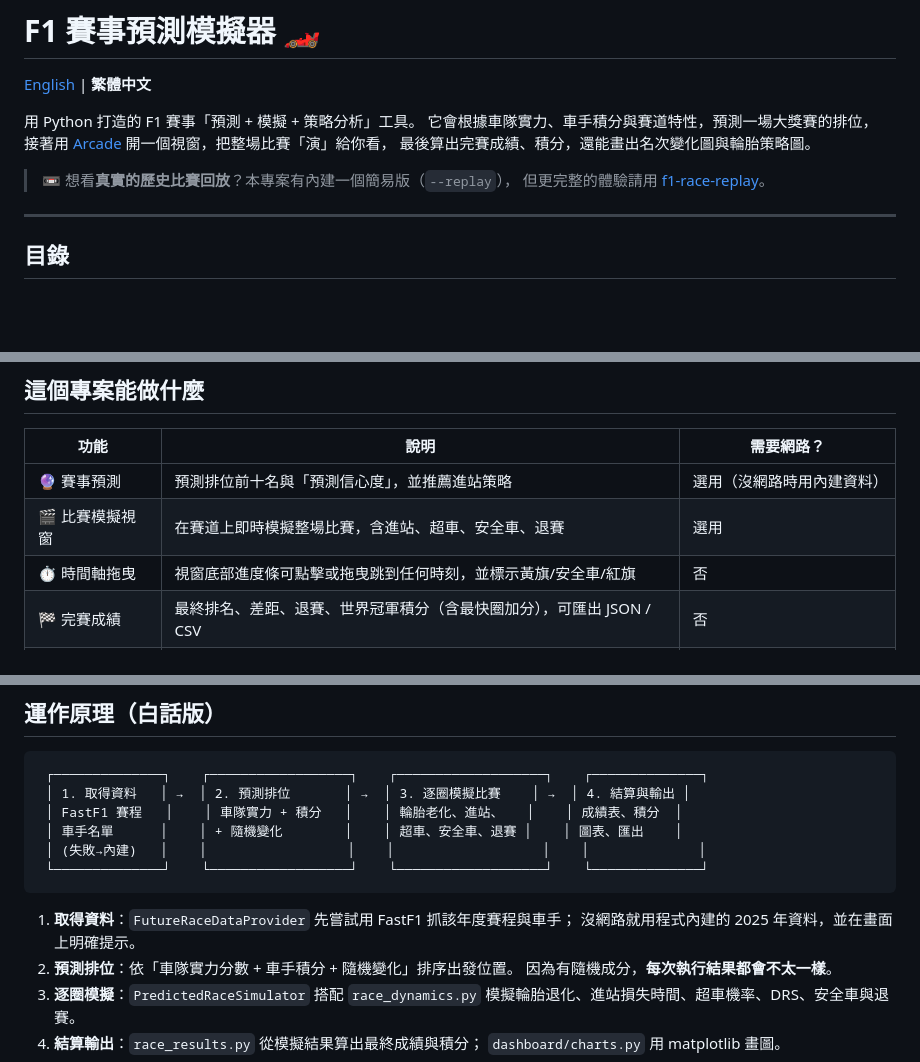
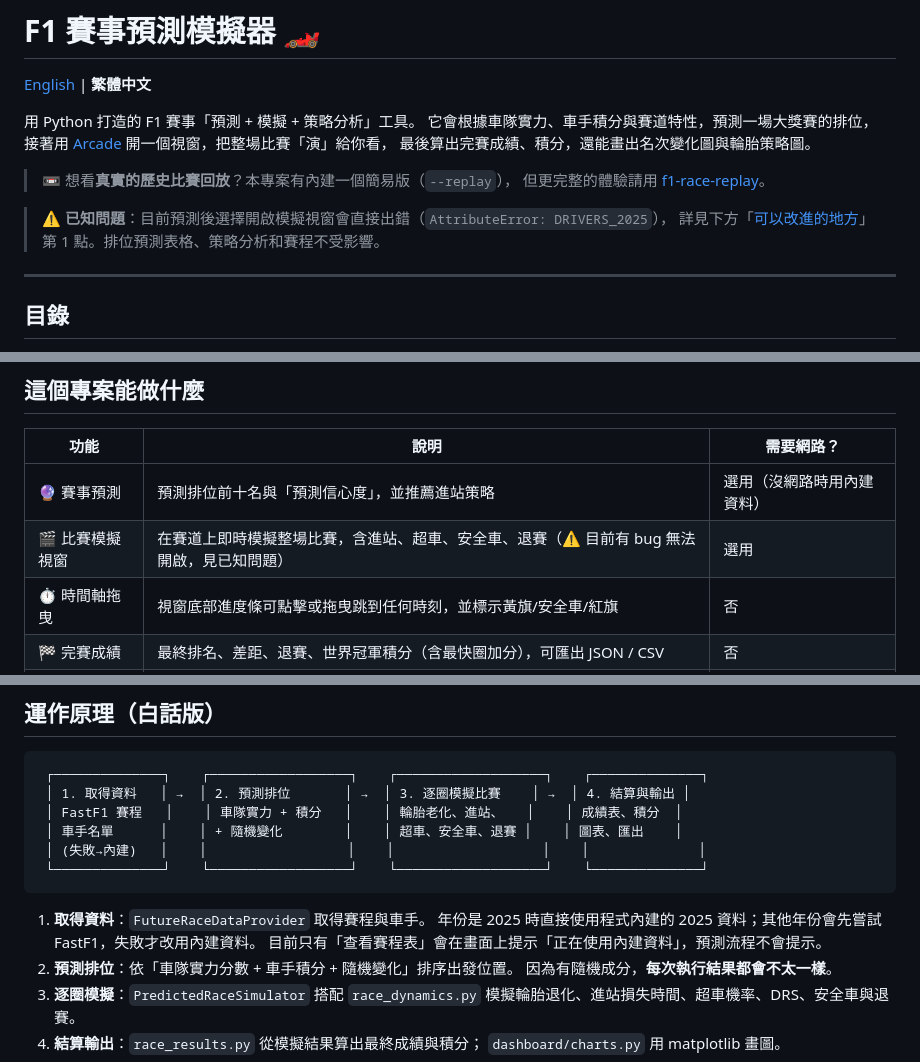
Before and after one commit to yakiniku35/F1_strategies, a Markdown page: README.zh-TW.md, 3 parts joined by grey strips. Drawn GitHub-style; blank space fills up the shorter version.

````diff
--- a/README.zh-TW.md
+++ b/README.zh-TW.md
@@ -9,6 +9,9 @@
 
 > 📼 想看**真實的歷史比賽回放**？本專案有內建一個簡易版（`--replay`），
 > 但更完整的體驗請用 [f1-race-replay](https://github.com/IAmTomShaw/f1-race-replay)。
+
+> ⚠️ **已知問題**：目前預測後選擇開啟模擬視窗會直接出錯（`AttributeError: DRIVERS_2025`），
+> 詳見下方「[可以改進的地方](#可以改進的地方)」第 1 點。排位預測表格、策略分析和賽程不受影響。
 
 ---
 
@@ -32,7 +35,7 @@
 | 功能 | 說明 | 需要網路？ |
 |------|------|-----------|
 | 🔮 賽事預測 | 預測排位前十名與「預測信心度」，並推薦進站策略 | 選用（沒網路時用內建資料） |
-| 🎬 比賽模擬視窗 | 在賽道上即時模擬整場比賽，含進站、超車、安全車、退賽 | 選用 |
+| 🎬 比賽模擬視窗 | 在賽道上即時模擬整場比賽，含進站、超車、安全車、退賽（⚠️ 目前有 bug 無法開啟，見已知問題） | 選用 |
 | ⏱️ 時間軸拖曳 | 視窗底部進度條可點擊或拖曳跳到任何時刻，並標示黃旗/安全車/紅旗 | 否 |
 | 🏁 完賽成績 | 最終排名、差距、退賽、世界冠軍積分（含最快圈加分），可匯出 JSON / CSV | 否 |
 | 📊 比賽圖表 | 名次變化折線圖、輪胎策略圖，存成 PNG | 否 |
@@ -54,8 +57,9 @@
  └──────────────┘    └──────────────────┘    └───────────────────┘    └──────────────┘
 ```
 
-1. **取得資料**：`FutureRaceDataProvider` 先嘗試用 FastF1 抓該年度賽程與車手；
-   沒網路就用程式內建的 2025 年資料，並在畫面上明確提示。
+1. **取得資料**：`FutureRaceDataProvider` 取得賽程與車手。
+   年份是 2025 時直接使用程式內建的 2025 資料；其他年份會先嘗試 FastF1，失敗才改用內建資料。
+   目前只有「查看賽程表」會在畫面上提示「正在使用內建資料」，預測流程不會提示。
 2. **預測排位**：依「車隊實力分數 + 車手積分 + 隨機變化」排序出發位置。
    因為有隨機成分，**每次執行結果都會不太一樣**。
 3. **逐圈模擬**：`PredictedRaceSimulator` 搭配 `race_dynamics.py`
````
Also changed, not shown: other parts of README.zh-TW.md (+31 -14 lines).
